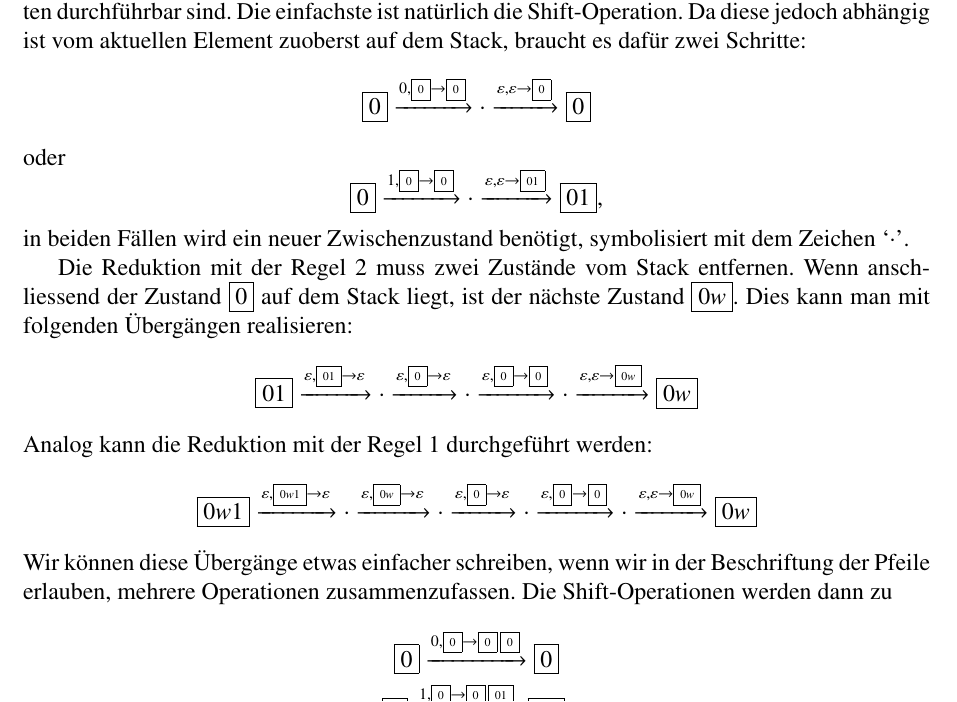
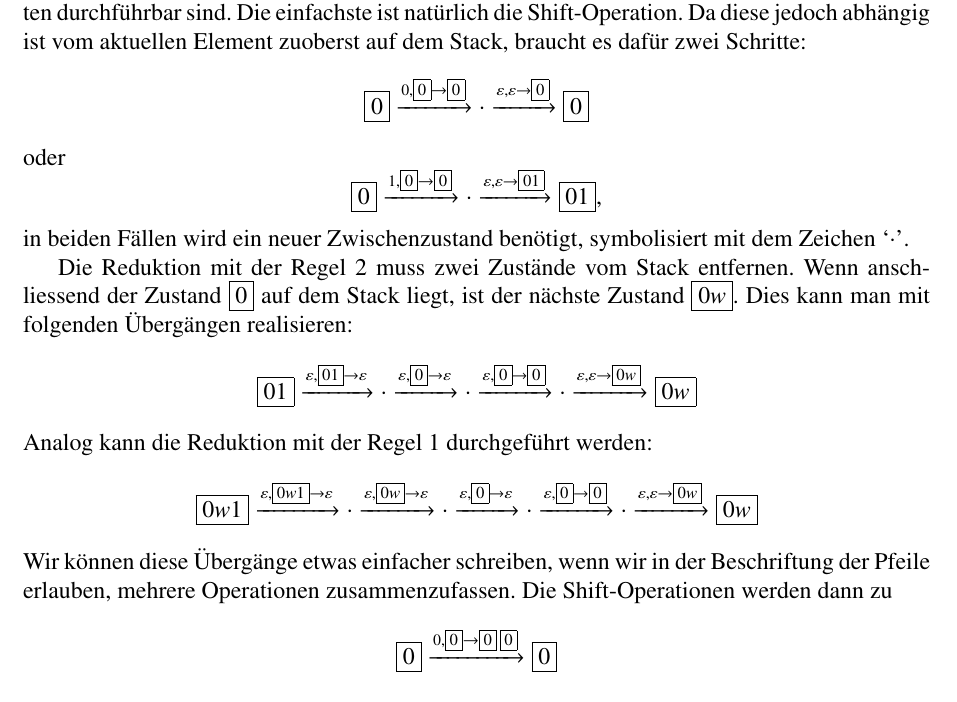
Before and after one commit to AndreasFMueller/AutoSpr, a LaTeX book (skript/skript.tex, which reads skript/realworldparser.tex): part of page 84 of 175, cut so that both start at the same text. Compiled offline with pdfLaTeX.

Commit message:
fixing tiny warning and pdf bookmark
replaced \tiny with \salebox{0.7}{...}

```diff
--- a/skript/realworldparser.tex
+++ b/skript/realworldparser.tex
@@ -132,13 +132,13 @@ Hilfe eines Stackautomaten durchf"uhrbar sind. Die einfachste ist nat"urlich
 die Shift-Ope\-ration. Da diese jedoch abh"angig ist vom aktuellen Element zuoberst
 auf dem Stack, braucht es daf"ur zwei Schritte:
 \[
-\boxed{0}\xrightarrow{0,{\tiny \boxed{0}\rightarrow\boxed{0}}}\cdot
-\xrightarrow{\varepsilon,\varepsilon\rightarrow{\tiny \boxed{0}}}\boxed{0}
+\boxed{0}\xrightarrow{0,\scalebox{0.7}{\boxed{0}$\rightarrow$\boxed{0}}}\cdot
+\xrightarrow{\varepsilon,\varepsilon\rightarrow\scalebox{0.7}{\boxed{0}}}\boxed{0}
 \]
 oder
 \[
-\boxed{0}\xrightarrow{1,{\tiny \boxed{0}\rightarrow\boxed{0}}}\cdot
-\xrightarrow{\varepsilon,\varepsilon\rightarrow{\tiny \boxed{01}}}\boxed{01},
+\boxed{0}\xrightarrow{1,\scalebox{0.7}{\boxed{0}$\rightarrow$\boxed{0}}}\cdot
+\xrightarrow{\varepsilon,\varepsilon\rightarrow\scalebox{0.7}{\boxed{01}}}\boxed{01},
 \]
 in beiden F"allen wird ein neuer Zwischenzustand ben"otigt, symbolisiert mit dem Zeichen
 `$\cdot$'.
@@ -149,36 +149,36 @@ n"achste Zustand $\boxed{0w}$. Dies kann man mit folgenden "Uberg"angen
 realisieren:
 \[
 \boxed{01}
-\xrightarrow{\varepsilon,{\tiny\boxed{01}}\to\varepsilon}
+\xrightarrow{\varepsilon,\scalebox{0.7}{\boxed{01}}\to\varepsilon}
 \cdot
-\xrightarrow{\varepsilon,{\tiny\boxed{0}}\to\varepsilon}
+\xrightarrow{\varepsilon,\scalebox{0.7}{\boxed{0}}\to\varepsilon}
 \cdot
-\xrightarrow{\varepsilon,{\tiny\boxed{0}}\to\tiny{\boxed{0}}}
+\xrightarrow{\varepsilon,\scalebox{0.7}{\boxed{0}}\to\scalebox{0.7}{\boxed{0}}}
 \cdot
-\xrightarrow{\varepsilon,{\varepsilon\to\tiny{\boxed{0w}}}}
+\xrightarrow{\varepsilon,\varepsilon\to\scalebox{0.7}{\boxed{0w}}}
 \boxed{0w}
 \]
 Analog kann die Reduktion mit der Regel 1 durchgef"uhrt werden:
 \[
 \boxed{0w1}
-\xrightarrow{\varepsilon,{\tiny\boxed{0w1}}\to\varepsilon}
+\xrightarrow{\varepsilon,\scalebox{0.7}{\boxed{0w1}}\to\varepsilon}
 \cdot
-\xrightarrow{\varepsilon,{\tiny\boxed{0w}}\to\varepsilon}
+\xrightarrow{\varepsilon,\scalebox{0.7}{\boxed{0w}}\to\varepsilon}
 \cdot
-\xrightarrow{\varepsilon,{\tiny\boxed{0}}\to\varepsilon}
+\xrightarrow{\varepsilon,\scalebox{0.7}{\boxed{0}}\to\varepsilon}
 \cdot
-\xrightarrow{\varepsilon,{\tiny\boxed{0}}\to\tiny{\boxed{0}}}
+\xrightarrow{\varepsilon,\scalebox{0.7}{\boxed{0}}\to\scalebox{0.7}{\boxed{0}}}
 \cdot
-\xrightarrow{\varepsilon,{\varepsilon\to\tiny{\boxed{0w}}}}
+\xrightarrow{\varepsilon,\varepsilon\to\scalebox{0.7}{\boxed{0w}}}
 \boxed{0w}
 \]
 Wir k"onnen diese "Uberg"ange etwas einfacher schreiben, wenn wir in der
 Beschriftung der Pfeile erlauben, mehrere Operationen zusammenzufassen.
 Die Shift-Ope\-rationen werden dann zu
 \begin{gather*}
-\boxed{0}\xrightarrow{0,{\tiny \boxed{0}\rightarrow\boxed{0}\,\boxed{0}}}\boxed{0}
+\boxed{0}\xrightarrow{0,\scalebox{0.7}{\boxed{0}$\rightarrow$\boxed{0}\,\boxed{0}}}\boxed{0}
 \\
-\boxed{0}\xrightarrow{1,{\tiny \boxed{0}\rightarrow\boxed{0}\,\boxed{01}}}\boxed{01},
+\boxed{0}\xrightarrow{1,\scalebox{0.7}{\boxed{0}$\rightarrow$\boxed{0}\,\boxed{01}}}\boxed{01}
 \end{gather*}
 die Reduktionsoperationen zu
 \begin{gather*}
```
Also changed, not shown: skript/realworldparser.tex (12 more changed lines).
